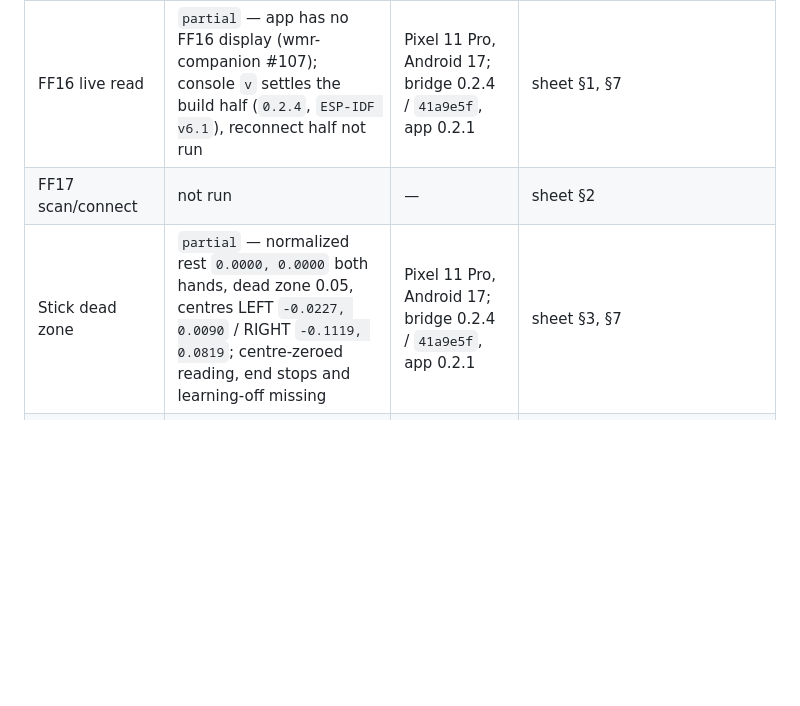
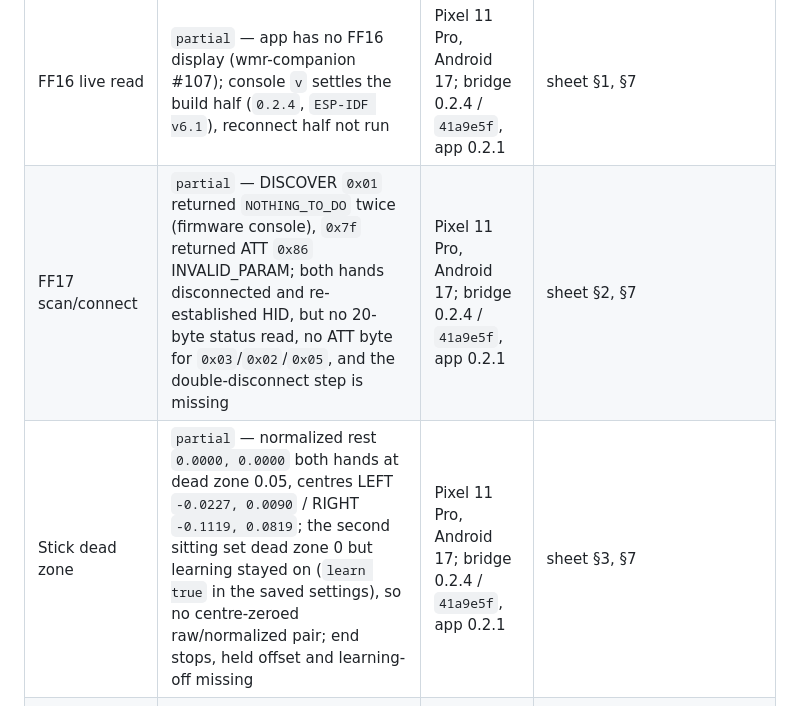
Before and after one commit to nightcinder/WMR_Bridge, a Markdown page: docs/STATUS.md, the part around the change. GitHub-like rendering; blank space fills up the shorter version.

```diff
--- a/docs/STATUS.md
+++ b/docs/STATUS.md
@@ -122,8 +122,8 @@ device and build do so because a run exists; `—` means nothing has run yet.
 | Check | Result | Device / build | Where the procedure lives |
 |---|---|---|---|
 | FF16 live read | `partial` — app has no FF16 display (wmr-companion #107); console `v` settles the build half (`0.2.4`, `ESP-IDF v6.1`), reconnect half not run | Pixel 11 Pro, Android 17; bridge 0.2.4 / `41a9e5f`, app 0.2.1 | sheet §1, §7 |
-| FF17 scan/connect | not run | — | sheet §2 |
-| Stick dead zone | `partial` — normalized rest `0.0000, 0.0000` both hands, dead zone 0.05, centres LEFT `-0.0227, 0.0090` / RIGHT `-0.1119, 0.0819`; centre-zeroed reading, end stops and learning-off missing | Pixel 11 Pro, Android 17; bridge 0.2.4 / `41a9e5f`, app 0.2.1 | sheet §3, §7 |
+| FF17 scan/connect | `partial` — DISCOVER `0x01` returned `NOTHING_TO_DO` twice (firmware console), `0x7f` returned ATT `0x86` INVALID_PARAM; both hands disconnected and re-established HID, but no 20-byte status read, no ATT byte for `0x03`/`0x02`/`0x05`, and the double-disconnect step is missing | Pixel 11 Pro, Android 17; bridge 0.2.4 / `41a9e5f`, app 0.2.1 | sheet §2, §7 |
+| Stick dead zone | `partial` — normalized rest `0.0000, 0.0000` both hands at dead zone 0.05, centres LEFT `-0.0227, 0.0090` / RIGHT `-0.1119, 0.0819`; the second sitting set dead zone 0 but learning stayed on (`learn true` in the saved settings), so no centre-zeroed raw/normalized pair; end stops, held offset and learning-off missing | Pixel 11 Pro, Android 17; bridge 0.2.4 / `41a9e5f`, app 0.2.1 | sheet §3, §7 |
 | Latency stream ladder | `partial` — one 120 s run per stream: p50 `none` 63.4 / 62.3, FF11 34.3, FF12 34.5, FF14 39.3 ms, 479/479 answered; one session, so no ladder verdict (`latency-2` §3.3) | Pixel 11 Pro, Android 17; bridge 0.2.4 / `41a9e5f`, app 0.2.1 | `wmr-companion` `docs/runs/sheets/latency-2.md` §3–§5 |
 | App-vs-native probe decision | `partial` — app FF14 39.3 ms vs probe 35.6 ms (`d` = +3.7), stalls 235/317 vs 274/365, inside both Stay bounds but from one unpaired run per client | Pixel 11 Pro, Android 17; bridge 0.2.4 / `41a9e5f`, app 0.2.1 | `wmr-companion` `docs/runs/sheets/latency-2.md` §6 |
 | FF13 calibration applied in fusion | `partial` — pose recordings: 6.6 s face-down rest LEFT `+0.00°`, RIGHT `−0.03°`; a 14.4 s hand-held take turned RIGHT `−25.3°`. Prose rest pair 83.5 / 42.7 unlabelled for off/on, no 90° error | Pixel 11 Pro, Android 17; bridge 0.2.4 / `41a9e5f`, app 0.2.1 | `wmr-companion` `docs/PROTOCOL.md` "FF13 config block in the app"; sheet §7 |
```
Also changed, not shown: docs/runs/README.md (+1 -1 lines), 1 other file.
